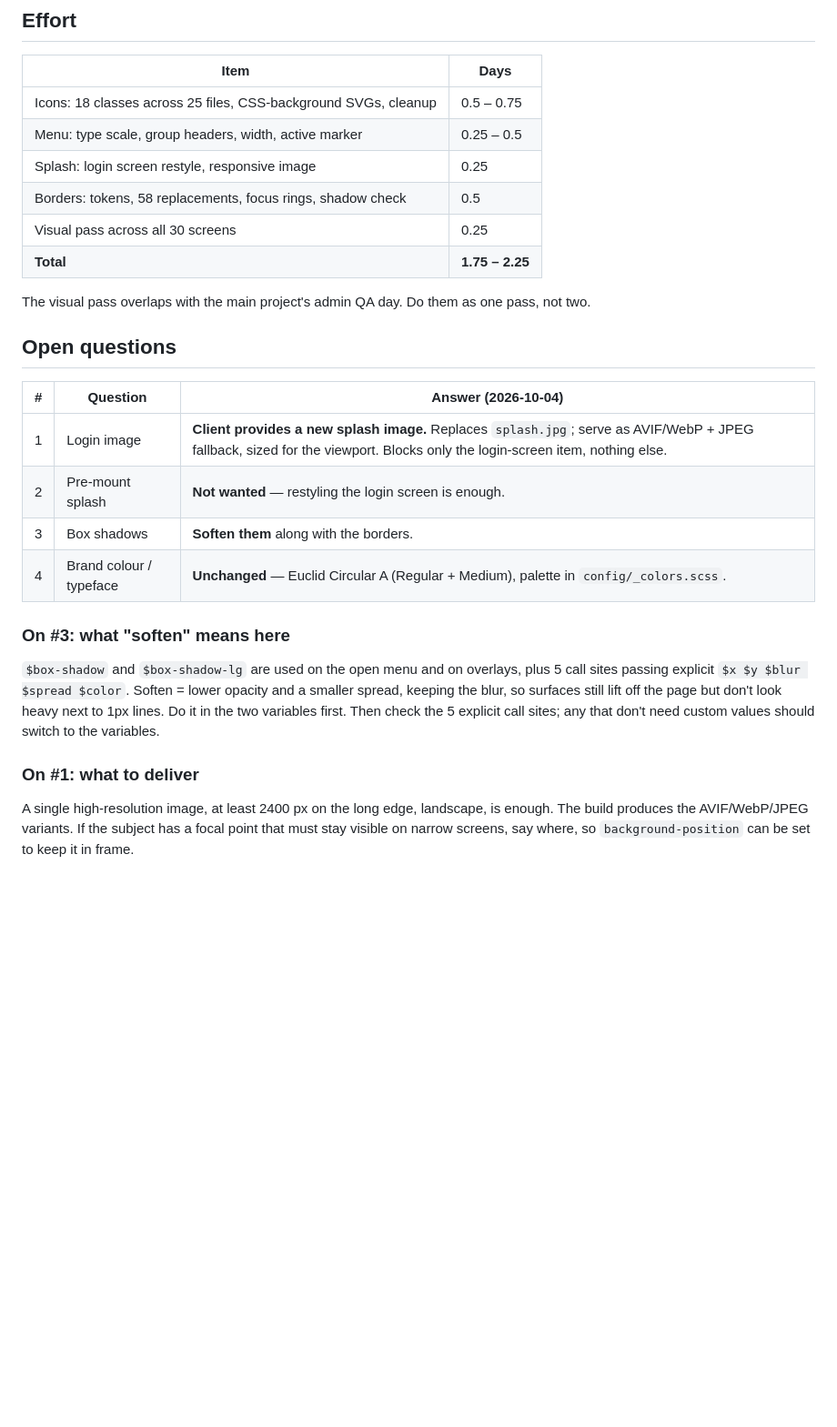
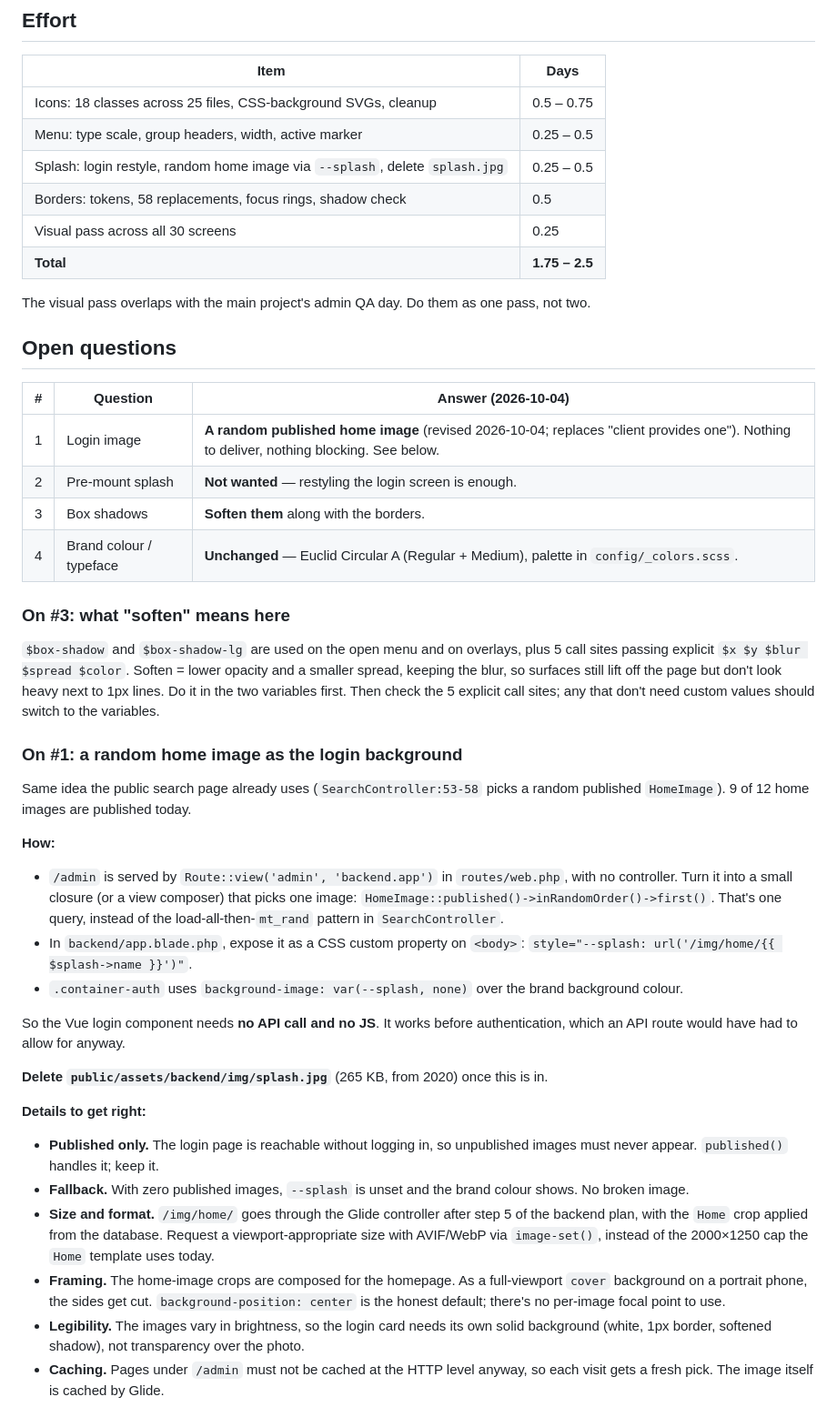
Before and after one commit to jamon-marcel/oxid.ch, a Markdown page: .rewrite/09-admin-ui.md, the part around the change. Shown at 91% size. Rendered like a GitHub page; blank space fills up the shorter version.

Commit message:
Admin UI: login background is a random published home image
Replaces "client provides a splash image". /admin becomes a small closure
that picks HomeImage::published()->inRandomOrder()->first(), exposed as a
--splash CSS custom property on <body>; .container-auth falls back to the
brand colour when there is none. No API call, no JS, works before auth.
splash.jpg (265 KB, 2020) gets deleted.

Notes: published only (the login page is public), sized via Glide with
image-set() AVIF/WebP, center framing since home crops are composed for the
homepage, and a solid login card for legibility over varying images.

Admin UI 1.75-2.25 -> 1.75-2.5 days; total 14.25-16.25.

Co-Authored-By: Claude Opus 5.5 (1M context) <noreply@anthropic.com>

```diff
--- a/.rewrite/09-admin-ui.md
+++ b/.rewrite/09-admin-ui.md
@@ -214,10 +214,10 @@ menu and login are styled against the final line weight.
 |---|---|
 | Icons: 18 classes across 25 files, CSS-background SVGs, cleanup | 0.5 – 0.75 |
 | Menu: type scale, group headers, width, active marker | 0.25 – 0.5 |
-| Splash: login screen restyle, responsive image | 0.25 |
+| Splash: login restyle, random home image via `--splash`, delete `splash.jpg` | 0.25 – 0.5 |
 | Borders: tokens, 58 replacements, focus rings, shadow check | 0.5 |
 | Visual pass across all 30 screens | 0.25 |
-| **Total** | **1.75 – 2.25** |
+| **Total** | **1.75 – 2.5** |
 
 The visual pass overlaps with the main project's admin QA day. Do them as
 one pass, not two.
@@ -226,7 +226,7 @@ one pass, not two.
 
 | # | Question | Answer (2026-10-04) |
 |---|---|---|
-| 1 | Login image | **Client provides a new splash image.** Replaces `splash.jpg`; serve as AVIF/WebP + JPEG fallback, sized for the viewport. Blocks only the login-screen item, nothing else. |
+| 1 | Login image | **A random published home image** (revised 2026-10-04; replaces "client provides one"). Nothing to deliver, nothing blocking. See below. |
 | 2 | Pre-mount splash | **Not wanted** — restyling the login screen is enough. |
 | 3 | Box shadows | **Soften them** along with the borders. |
 | 4 | Brand colour / typeface | **Unchanged** — Euclid Circular A (Regular + Medium), palette in `config/_colors.scss`. |
@@ -240,9 +240,46 @@ still lift off the page but don't look heavy next to 1px lines. Do it in the
 two variables first. Then check the 5 explicit call sites; any that don't
 need custom values should switch to the variables.
 
-### On #1: what to deliver
+### On #1: a random home image as the login background
 
-A single high-resolution image, at least 2400 px on the long edge, landscape,
-is enough. The build produces the AVIF/WebP/JPEG variants. If the subject
-has a focal point that must stay visible on narrow screens, say where, so
-`background-position` can be set to keep it in frame.
+Same idea the public search page already uses (`SearchController:53-58` picks
+a random published `HomeImage`). 9 of 12 home images are published today.
+
+**How:**
+
+- `/admin` is served by `Route::view('admin', 'backend.app')` in
+  `routes/web.php`, with no controller. Turn it into a small closure (or a view
+  composer) that picks one image:
+  `HomeImage::published()->inRandomOrder()->first()`. That's one query,
+  instead of the load-all-then-`mt_rand` pattern in `SearchController`.
+- In `backend/app.blade.php`, expose it as a CSS custom property on `<body>`:
+  `style="--splash: url('/img/home/{{ $splash->name }}')"`.
+- `.container-auth` uses `background-image: var(--splash, none)` over the
+  brand background colour.
+
+So the Vue login component needs **no API call and no JS**. It works before
+authentication, which an API route would have had to allow for anyway.
+
+**Delete `public/assets/backend/img/splash.jpg`** (265 KB, from 2020) once
+this is in.
+
+**Details to get right:**
+
+- **Published only.** The login page is reachable without logging in, so
+  unpublished images must never appear. `published()` handles it; keep it.
+- **Fallback.** With zero published images, `--splash` is unset and the
+  brand colour shows. No broken image.
+- **Size and format.** `/img/home/` goes through the Glide controller after
+  step 5 of the backend plan, with the `Home` crop applied from the
+  database. Request a viewport-appropriate size with AVIF/WebP via
+  `image-set()`, instead of the 2000×1250 cap the `Home` template uses today.
+- **Framing.** The home-image crops are composed for the homepage. As a
+  full-viewport `cover` background on a portrait phone, the sides get cut.
+  `background-position: center` is the honest default; there's no per-image
+  focal point to use.
+- **Legibility.** The images vary in brightness, so the login card needs
+  its own solid background (white, 1px border, softened shadow), not
+  transparency over the photo.
+- **Caching.** Pages under `/admin` must not be cached at the HTTP level
+  anyway, so each visit gets a fresh pick. The image itself is cached by
+  Glide.
```
Also changed, not shown: .rewrite/00-estimate.md (+2 -2 lines), .rewrite/README.md (+4 -4 lines).
